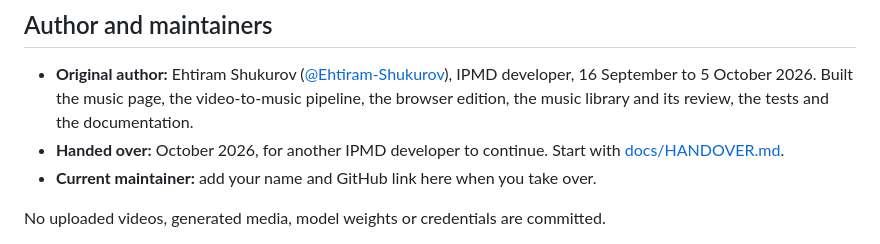
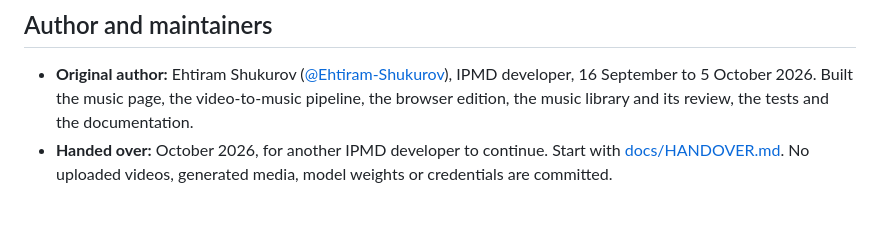
Before and after one commit to Ehtiram-Shukurov/echosphere-music, a Markdown page: README.md, the part around the change. Drawn GitHub-style.

Commit message:
Update README to remove current maintainer placeholder
Removed placeholder for current maintainer in README.

```diff
--- a/README.md
+++ b/README.md
@@ -28,6 +28,4 @@ Instrument recordings from [tonejs-instruments by Nathaniel Brosowsky](https://g
 
 - **Original author:** Ehtiram Shukurov ([@Ehtiram-Shukurov](https://github.com/Ehtiram-Shukurov)), IPMD developer, 16 September to 5 October 2026. Built the music page, the video-to-music pipeline, the browser edition, the music library and its review, the tests and the documentation.
 - **Handed over:** October 2026, for another IPMD developer to continue. Start with [docs/HANDOVER.md](docs/HANDOVER.md).
-- **Current maintainer:** add your name and GitHub link here when you take over.
-
 No uploaded videos, generated media, model weights or credentials are committed.
```
